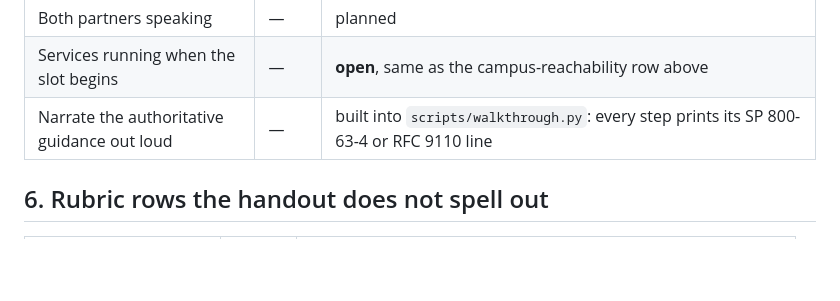
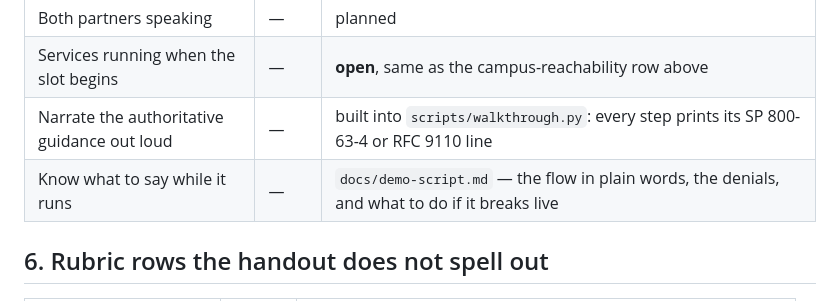
Before and after one commit to RoZo1239/syse-549-project-1, a Markdown page: docs/requirements-checklist.md, the part around the change. GitHub-like rendering; blank space fills up the shorter version.

```diff
--- a/docs/requirements-checklist.md
+++ b/docs/requirements-checklist.md
@@ -93,6 +93,7 @@ Canvas side).
 | Both partners speaking | — | planned |
 | Services running when the slot begins | — | **open**, same as the campus-reachability row above |
 | Narrate the authoritative guidance out loud | — | built into `scripts/walkthrough.py`: every step prints its SP 800-63-4 or RFC 9110 line |
+| Know what to say while it runs | — | `docs/demo-script.md` — the flow in plain words, the denials, and what to do if it breaks live |
 
 ## 6. Rubric rows the handout does not spell out
 
```
Also changed, not shown: README.md (+4 -0 lines), docs/demo-script.md (added, +162 -0 lines).
